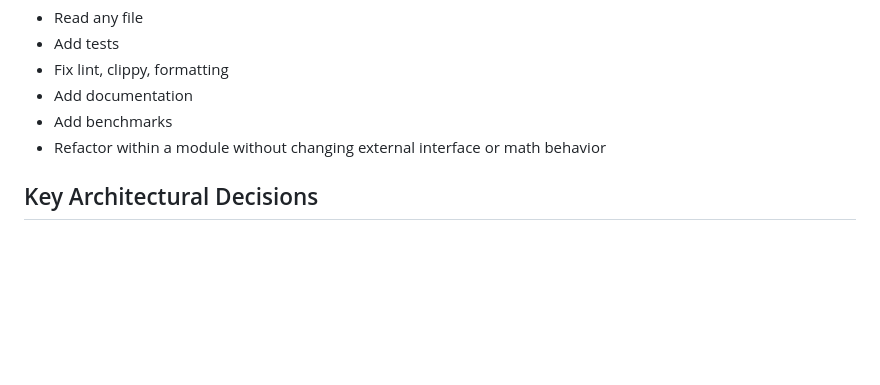
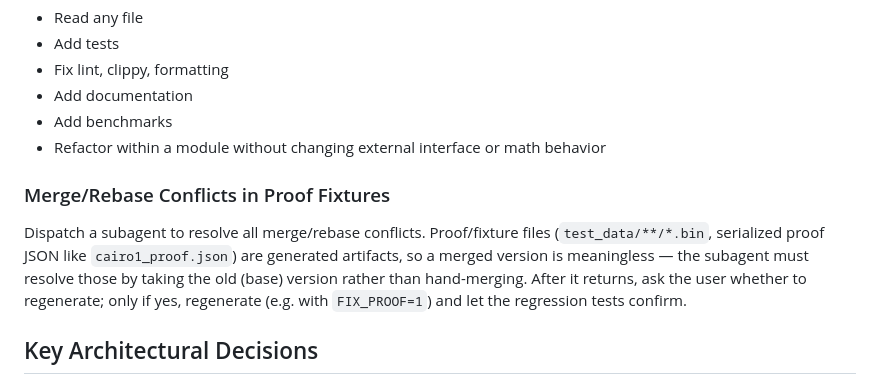
Before and after one commit to starkware-libs/stwo-circuits, a Markdown page: CLAUDE.md, the part around the change. GitHub-like rendering; blank space fills up the shorter version.

Commit message:
docs: add merge/rebase conflict guidance for proof fixtures to CLAUDE.md
Co-Authored-By: Claude Opus 4.8 (1M context) <noreply@anthropic.com>

```diff
--- a/CLAUDE.md
+++ b/CLAUDE.md
@@ -189,6 +189,15 @@ Before modifying ANY [SOUNDNESS-CRITICAL] or [SECURITY-CRITICAL] file:
 - Add benchmarks
 - Refactor within a module without changing external interface or math behavior
 
+### Merge/Rebase Conflicts in Proof Fixtures
+
+Dispatch a subagent to resolve all merge/rebase conflicts. Proof/fixture files
+(`test_data/**/*.bin`, serialized proof JSON like `cairo1_proof.json`) are generated
+artifacts, so a merged version is meaningless — the subagent must resolve those by taking
+the old (base) version rather than hand-merging. After it returns, ask the user whether to
+regenerate; only if yes, regenerate (e.g. with `FIX_PROOF=1`) and let the regression tests
+confirm.
+
 ## Key Architectural Decisions
 
 1. **Gate-based circuit DSL**: The `circuits` crate provides a builder pattern centered on
```
